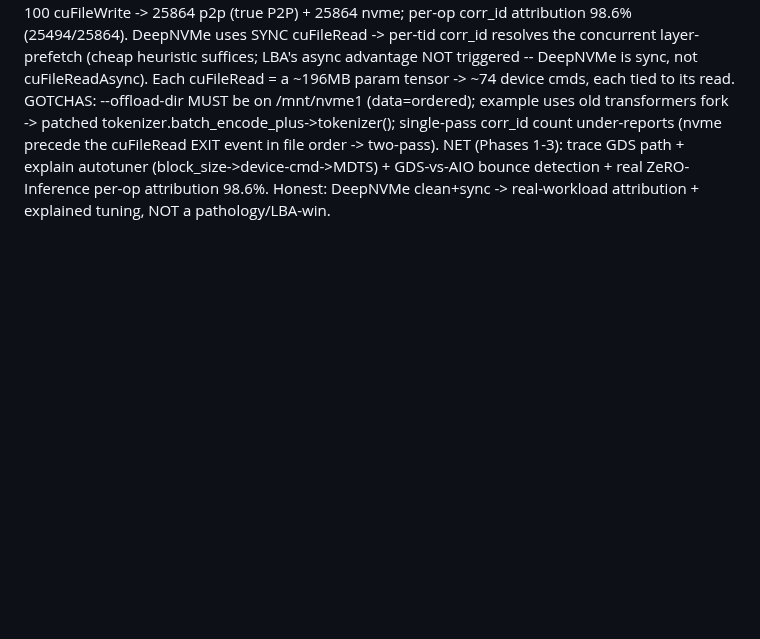
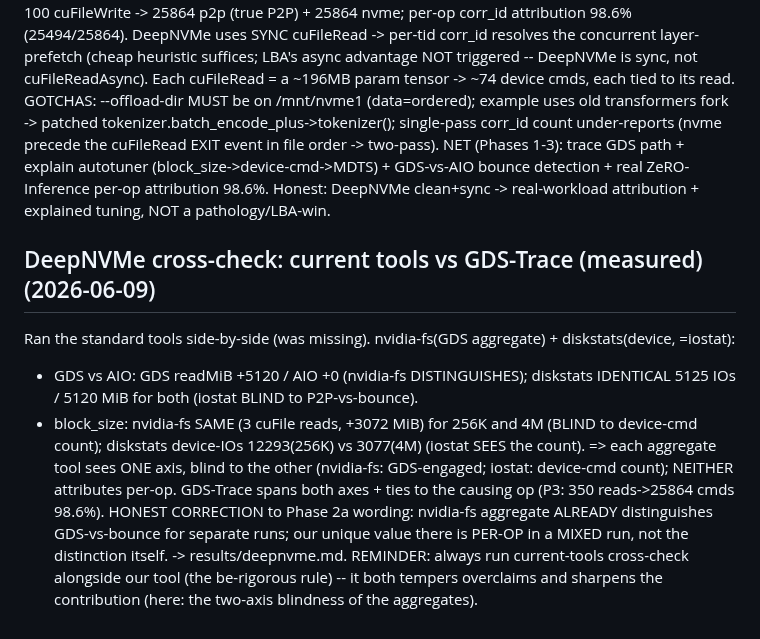
Before and after one commit to izzet/gdsight, a Markdown page: DATACRUMBS-GDS-BUILD-LOG.md, the part around the change. Rendered like a GitHub page; blank space fills up the shorter version.

```diff
--- a/DATACRUMBS-GDS-BUILD-LOG.md
+++ b/DATACRUMBS-GDS-BUILD-LOG.md
@@ -493,3 +493,16 @@ single-pass corr_id count under-reports (nvme precede the cuFileRead EXIT event
 NET (Phases 1-3): trace GDS path + explain autotuner (block_size->device-cmd->MDTS) + GDS-vs-AIO bounce
 detection + real ZeRO-Inference per-op attribution 98.6%. Honest: DeepNVMe clean+sync -> real-workload
 attribution + explained tuning, NOT a pathology/LBA-win.
+
+## DeepNVMe cross-check: current tools vs GDS-Trace (measured) (2026-06-09)
+Ran the standard tools side-by-side (was missing). nvidia-fs(GDS aggregate) + diskstats(device, =iostat):
+- GDS vs AIO: GDS readMiB +5120 / AIO +0 (nvidia-fs DISTINGUISHES); diskstats IDENTICAL 5125 IOs / 5120 MiB
+  for both (iostat BLIND to P2P-vs-bounce).
+- block_size: nvidia-fs SAME (3 cuFile reads, +3072 MiB) for 256K and 4M (BLIND to device-cmd count);
+  diskstats device-IOs 12293(256K) vs 3077(4M) (iostat SEES the count).
+=> each aggregate tool sees ONE axis, blind to the other (nvidia-fs: GDS-engaged; iostat: device-cmd count);
+NEITHER attributes per-op. GDS-Trace spans both axes + ties to the causing op (P3: 350 reads->25864 cmds 98.6%).
+HONEST CORRECTION to Phase 2a wording: nvidia-fs aggregate ALREADY distinguishes GDS-vs-bounce for separate
+runs; our unique value there is PER-OP in a MIXED run, not the distinction itself. -> results/deepnvme.md.
+REMINDER: always run current-tools cross-check alongside our tool (the be-rigorous rule) -- it both tempers
+overclaims and sharpens the contribution (here: the two-axis blindness of the aggregates).
```
Also changed, not shown: results/deepnvme.md (+13 -0 lines).
